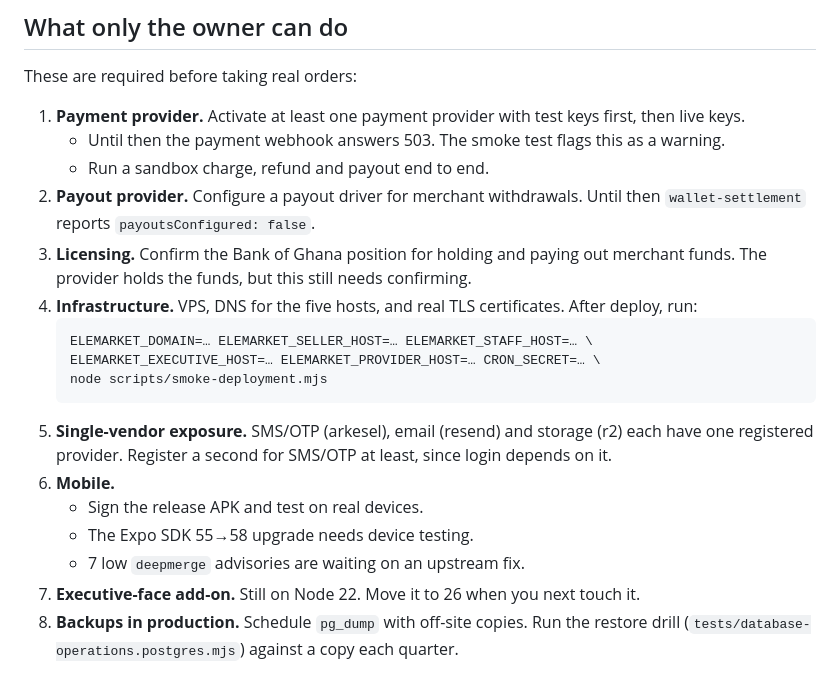
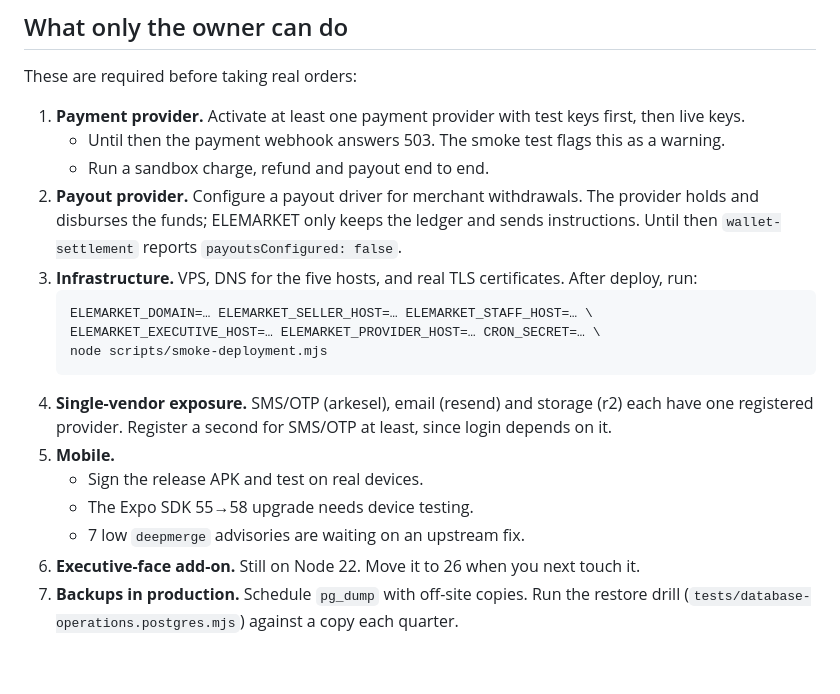
Before and after one commit to Elemarket9/elemarket9, a Markdown page: docs/readiness-2026-11-10.md, the part around the change. Rendered like a GitHub page.

````diff
--- a/docs/readiness-2026-11-10.md
+++ b/docs/readiness-2026-11-10.md
@@ -53,18 +53,17 @@ These are required before taking real orders:
 1. **Payment provider.** Activate at least one payment provider with test keys first, then live keys.
    - Until then the payment webhook answers 503. The smoke test flags this as a warning.
    - Run a sandbox charge, refund and payout end to end.
-2. **Payout provider.** Configure a payout driver for merchant withdrawals. Until then `wallet-settlement` reports `payoutsConfigured: false`.
-3. **Licensing.** Confirm the Bank of Ghana position for holding and paying out merchant funds. The provider holds the funds, but this still needs confirming.
-4. **Infrastructure.** VPS, DNS for the five hosts, and real TLS certificates. After deploy, run:
+2. **Payout provider.** Configure a payout driver for merchant withdrawals. The provider holds and disburses the funds; ELEMARKET only keeps the ledger and sends instructions. Until then `wallet-settlement` reports `payoutsConfigured: false`.
+3. **Infrastructure.** VPS, DNS for the five hosts, and real TLS certificates. After deploy, run:
    ```
    ELEMARKET_DOMAIN=… ELEMARKET_SELLER_HOST=… ELEMARKET_STAFF_HOST=… \
    ELEMARKET_EXECUTIVE_HOST=… ELEMARKET_PROVIDER_HOST=… CRON_SECRET=… \
    node scripts/smoke-deployment.mjs
    ```
-5. **Single-vendor exposure.** SMS/OTP (arkesel), email (resend) and storage (r2) each have one registered provider. Register a second for SMS/OTP at least, since login depends on it.
-6. **Mobile.**
+4. **Single-vendor exposure.** SMS/OTP (arkesel), email (resend) and storage (r2) each have one registered provider. Register a second for SMS/OTP at least, since login depends on it.
+5. **Mobile.**
    - Sign the release APK and test on real devices.
    - The Expo SDK 55→58 upgrade needs device testing.
    - 7 low `deepmerge` advisories are waiting on an upstream fix.
-7. **Executive-face add-on.** Still on Node 22. Move it to 26 when you next touch it.
-8. **Backups in production.** Schedule `pg_dump` with off-site copies. Run the restore drill (`tests/database-operations.postgres.mjs`) against a copy each quarter.
+6. **Executive-face add-on.** Still on Node 22. Move it to 26 when you next touch it.
+7. **Backups in production.** Schedule `pg_dump` with off-site copies. Run the restore drill (`tests/database-operations.postgres.mjs`) against a copy each quarter.
````
Also changed, not shown: docs/merchant-wallet.md (+5 -5 lines), docs/wallet-audit-2026-11-10.md (+0 -3 lines).
